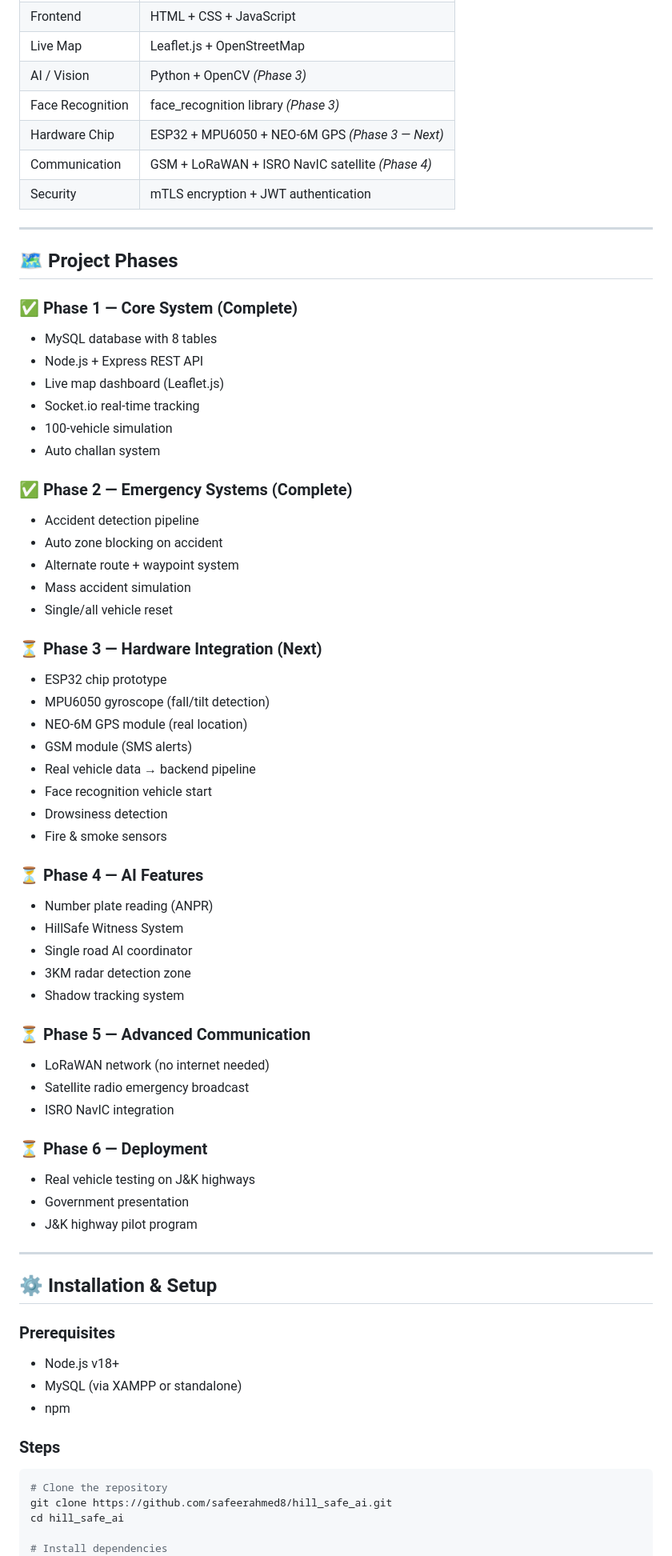
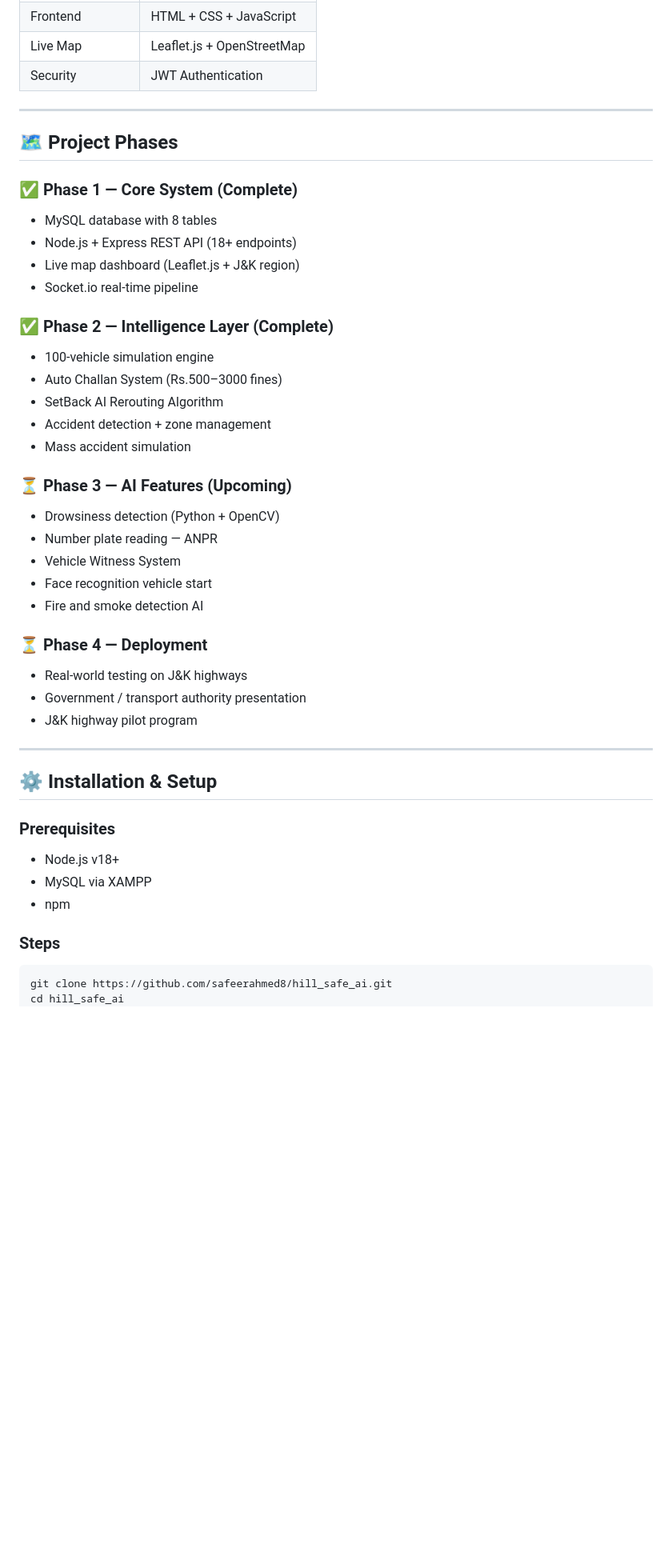
Before and after one commit to safeerahmed8/Hill_Safe_AI, a Markdown page: README.md, the part around one of its changes. Shown at 80% size. Drawn GitHub-style; blank space fills up the shorter version.

````diff
--- a/README.md
+++ b/README.md
@@ -178,10 +186,6 @@ Hardcoded GPS coordinates of actual high-risk zones with speed limits:
 | Frontend | HTML + CSS + JavaScript |
 | Live Map | Leaflet.js + OpenStreetMap |
-| AI / Vision | Python + OpenCV *(Phase 3)* |
-| Face Recognition | face_recognition library *(Phase 3)* |
-| Hardware Chip | ESP32 + MPU6050 + NEO-6M GPS *(Phase 3 — Next)* |
-| Communication | GSM + LoRaWAN + ISRO NavIC satellite *(Phase 4)* |
-| Security | mTLS encryption + JWT authentication |
+| Security | JWT Authentication |
 
 ---
 
@@ -189,44 +193,27 @@ Hardcoded GPS coordinates of actual high-risk zones with speed limits:
 
 ### ✅ Phase 1 — Core System (Complete)
 - MySQL database with 8 tables
-- Node.js + Express REST API
-- Live map dashboard (Leaflet.js)
-- Socket.io real-time tracking
-- 100-vehicle simulation
-- Auto challan system
+- Node.js + Express REST API (18+ endpoints)
+- Live map dashboard (Leaflet.js + J&K region)
+- Socket.io real-time pipeline
 
-### ✅ Phase 2 — Emergency Systems (Complete)
-- Accident detection pipeline
-- Auto zone blocking on accident
-- Alternate route + waypoint system
+### ✅ Phase 2 — Intelligence Layer (Complete)
+- 100-vehicle simulation engine
+- Auto Challan System (Rs.500–3000 fines)
+- SetBack AI Rerouting Algorithm
+- Accident detection + zone management
 - Mass accident simulation
-- Single/all vehicle reset
 
-### ⏳ Phase 3 — Hardware Integration (Next)
-- ESP32 chip prototype
-- MPU6050 gyroscope (fall/tilt detection)
-- NEO-6M GPS module (real location)
-- GSM module (SMS alerts)
-- Real vehicle data → backend pipeline
+### ⏳ Phase 3 — AI Features (Upcoming)
+- Drowsiness detection (Python + OpenCV)
+- Number plate reading — ANPR
+- Vehicle Witness System
 - Face recognition vehicle start
-- Drowsiness detection
-- Fire & smoke sensors
+- Fire and smoke detection AI
 
-### ⏳ Phase 4 — AI Features
-- Number plate reading (ANPR)
-- HillSafe Witness System
-- Single road AI coordinator
-- 3KM radar detection zone
-- Shadow tracking system
-
-### ⏳ Phase 5 — Advanced Communication
-- LoRaWAN network (no internet needed)
-- Satellite radio emergency broadcast
-- ISRO NavIC integration
-
-### ⏳ Phase 6 — Deployment
-- Real vehicle testing on J&K highways
-- Government presentation
+### ⏳ Phase 4 — Deployment
+- Real-world testing on J&K highways
+- Government / transport authority presentation
 - J&K highway pilot program
 
 ---
@@ -235,15 +222,12 @@ Hardcoded GPS coordinates of actual high-risk zones with speed limits:
 
 ### Prerequisites
 - Node.js v18+
-- MySQL (via XAMPP or standalone)
+- MySQL via XAMPP
 - npm
 
 ### Steps
 
 ```bash
-# Clone the repository
 git clone https://github.com/safeerahmed8/hill_safe_ai.git
 cd hill_safe_ai
-
-# Install dependencies
 npm install
````
Also changed, not shown: other parts of README.md (+95 -115 lines).
